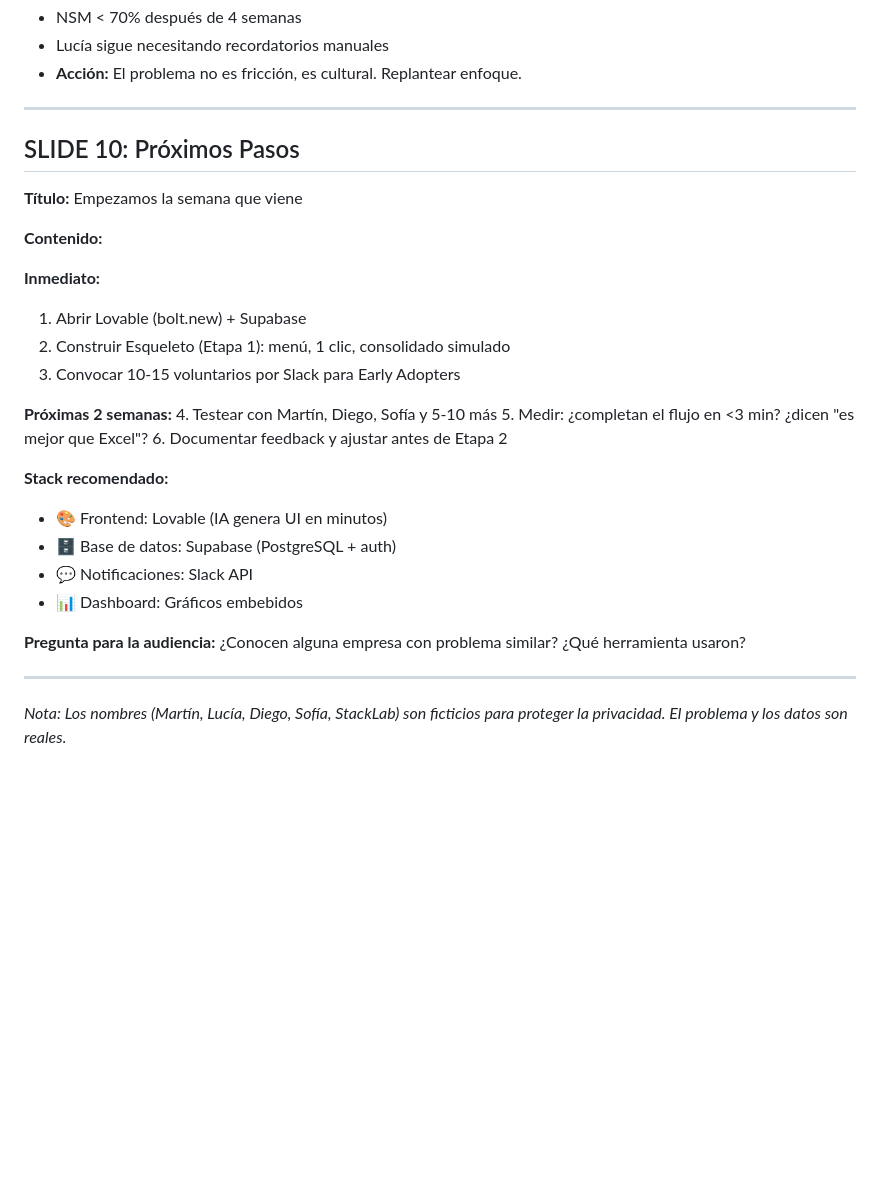
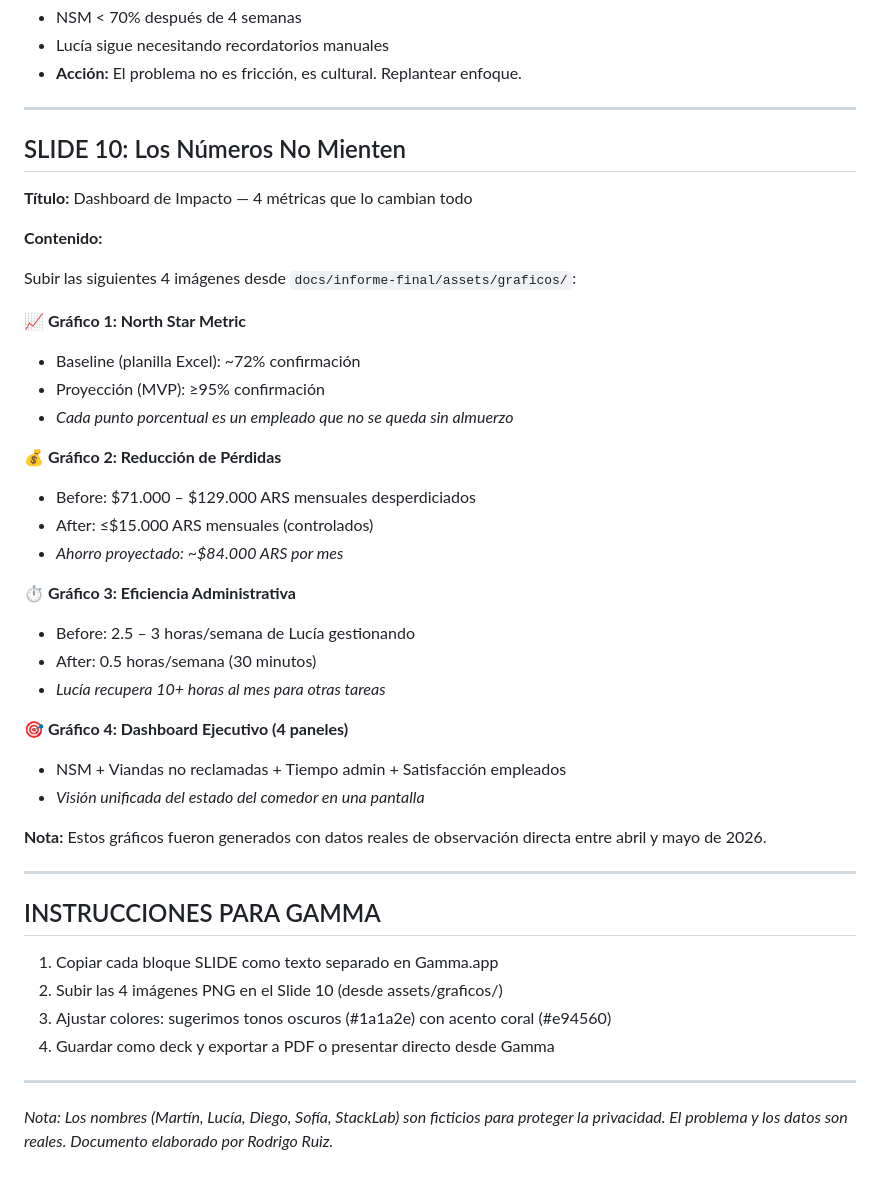
Before and after one commit to rjruiz-dev/viandas-stacklab, a Markdown page: docs/informe-final/presentacion-gamma.md, the part around the change. Drawn GitHub-style; blank space fills up the shorter version.

Commit message:
docs: reemplaza Slide 10 por Dashboard de Impacto con 4 graficos PNG

```diff
--- a/docs/informe-final/presentacion-gamma.md
+++ b/docs/informe-final/presentacion-gamma.md
@@ -220,31 +220,44 @@ El ciclo semanal actual:
 
 ---
 
-## SLIDE 10: Próximos Pasos
+## SLIDE 10: Los Números No Mienten
 
-**Título:** Empezamos la semana que viene
+**Título:** Dashboard de Impacto — 4 métricas que lo cambian todo
 
 **Contenido:**
 
-**Inmediato:**
-1. Abrir Lovable (bolt.new) + Supabase
-2. Construir Esqueleto (Etapa 1): menú, 1 clic, consolidado simulado
-3. Convocar 10-15 voluntarios por Slack para Early Adopters
+Subir las siguientes 4 imágenes desde `docs/informe-final/assets/graficos/`:
 
-**Próximas 2 semanas:**
-4. Testear con Martín, Diego, Sofía y 5-10 más
-5. Medir: ¿completan el flujo en <3 min? ¿dicen "es mejor que Excel"?
-6. Documentar feedback y ajustar antes de Etapa 2
+**📈 Gráfico 1: North Star Metric**
+- Baseline (planilla Excel): ~72% confirmación
+- Proyección (MVP): ≥95% confirmación
+- *Cada punto porcentual es un empleado que no se queda sin almuerzo*
 
-**Stack recomendado:**
-- 🎨 Frontend: Lovable (IA genera UI en minutos)
-- 🗄️ Base de datos: Supabase (PostgreSQL + auth)
-- 💬 Notificaciones: Slack API
-- 📊 Dashboard: Gráficos embebidos
+**💰 Gráfico 2: Reducción de Pérdidas**
+- Before: $71.000 – $129.000 ARS mensuales desperdiciados
+- After: ≤$15.000 ARS mensuales (controlados)
+- *Ahorro proyectado: ~$84.000 ARS por mes*
 
-**Pregunta para la audiencia:**
-¿Conocen alguna empresa con problema similar? ¿Qué herramienta usaron?
+**⏱️ Gráfico 3: Eficiencia Administrativa**
+- Before: 2.5 – 3 horas/semana de Lucía gestionando
+- After: 0.5 horas/semana (30 minutos)
+- *Lucía recupera 10+ horas al mes para otras tareas*
+
+**🎯 Gráfico 4: Dashboard Ejecutivo (4 paneles)**
+- NSM + Viandas no reclamadas + Tiempo admin + Satisfacción empleados
+- *Visión unificada del estado del comedor en una pantalla*
+
+**Nota:** Estos gráficos fueron generados con datos reales de observación directa entre abril y mayo de 2026.
 
 ---
 
-*Nota: Los nombres (Martín, Lucía, Diego, Sofía, StackLab) son ficticios para proteger la privacidad. El problema y los datos son reales.*
+## INSTRUCCIONES PARA GAMMA
+
+1. Copiar cada bloque SLIDE como texto separado en Gamma.app
+2. Subir las 4 imágenes PNG en el Slide 10 (desde assets/graficos/)
+3. Ajustar colores: sugerimos tonos oscuros (#1a1a2e) con acento coral (#e94560)
+4. Guardar como deck y exportar a PDF o presentar directo desde Gamma
+
+---
+
+*Nota: Los nombres (Martín, Lucía, Diego, Sofía, StackLab) son ficticios para proteger la privacidad. El problema y los datos son reales. Documento elaborado por Rodrigo Ruiz.*
```
